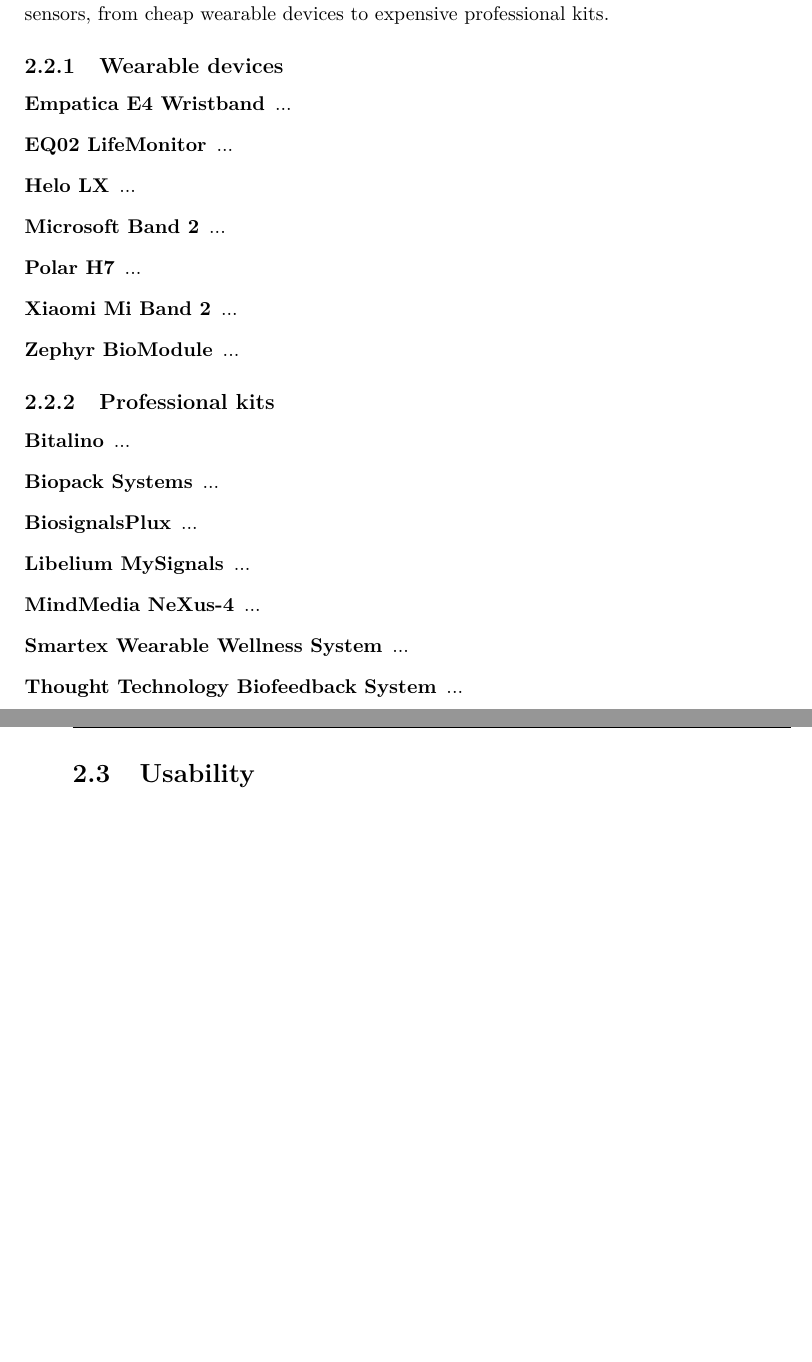
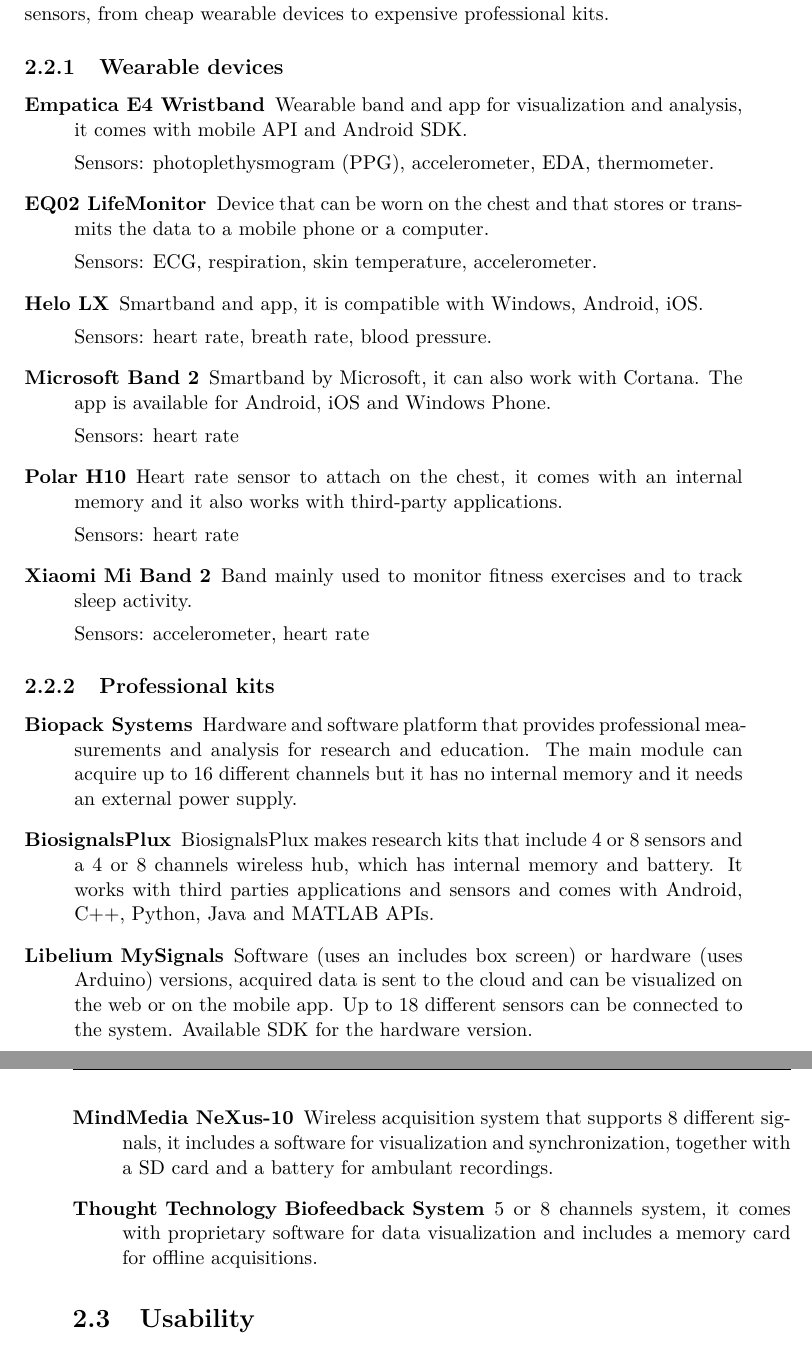
Before and after one commit to dbernardini/MasterThesis, a LaTeX thesis (Thesis.tex): two parts of pages 15 and 16 of 28, joined at a grey line, cut so that both start at the same text, the shorter picture padded with empty space. The pictures show the PDF file Thesis.pdf that the author committed with the source.

Commit message:
Finish chapter 2

```diff
--- a/Thesis.tex
+++ b/Thesis.tex
@@ -253,25 +253,34 @@
 \begin{description}
 
 \item[Empatica E4 Wristband]
-...
+Wearable band and app for visualization and analysis, it comes with mobile API and Android SDK.
+
+Sensors: photoplethysmogram (PPG), accelerometer, EDA, thermometer.
 
 \item[EQ02 LifeMonitor]
-...
+Device that can be worn on the chest and that stores or transmits the data to a mobile phone or a computer.
+
+Sensors: ECG, respiration, skin temperature, accelerometer.
 
 \item[Helo LX]
-...
+Smartband and app, it is compatible with Windows, Android, iOS.
+
+Sensors: heart rate, breath rate, blood pressure.
 
 \item[Microsoft Band 2]
-...
+Smartband by Microsoft, it can also work with Cortana. The app is available for Android, iOS and Windows Phone.
 
-\item[Polar H7]
-...
+Sensors: heart rate
+
+\item[Polar H10]
+Heart rate sensor to attach on the chest, it comes with an internal memory and it also works with third-party applications.
+
+Sensors: heart rate
 
 \item[Xiaomi Mi Band 2]
-...
+Band mainly used to monitor fitness exercises and to track sleep activity.
 
-\item[Zephyr BioModule]
-...
+Sensors: accelerometer, heart rate
 
 \end{description}
 
@@ -285,20 +291,17 @@
 \item[Biopack Systems]
-...
+Hardware and software platform that provides professional measurements and analysis for research and education. The main module can acquire up to 16 different channels but it has no internal memory and it needs an external power supply.
 
 \item[BiosignalsPlux]
-...
+BiosignalsPlux makes research kits that include 4 or 8 sensors and a 4 or 8 channels wireless hub, which has internal memory and battery. It works with third parties applications and sensors and comes with  Android, C++, Python, Java and MATLAB APIs.
 
 \item[Libelium MySignals]
-...
+Software (uses an includes box screen) or hardware (uses Arduino) versions, acquired data is sent to the cloud and can be visualized on the web or on the mobile app. Up to 18 different sensors can be connected to the system. Available SDK for the hardware version.
 
-\item[MindMedia NeXus-4]
-...
-
-\item[Smartex Wearable Wellness System]
-...
+\item[MindMedia NeXus-10]
+Wireless acquisition system that supports 8 different signals, it includes a software for visualization and synchronization, together with a SD card and a battery for ambulant recordings.
 
 \item[Thought Technology Biofeedback System]
-...
+5 or 8 channels system, it comes with proprietary software for data visualization and includes a memory card for offline acquisitions.
 
 \end{description}
 
@@ -309,7 +312,21 @@
 
 
 \chapter{Requirements}
-...
+
+
+
+%\begin{figure}
+%\centering
+%\includegraphics[scale=0.5,angle=90]{images/general_schema}
+%\caption{General initial schema}
+%\end{figure}
+
+
+
+
+
+
+
 
 
 \chapter{Design}
```
Also changed, not shown: Thesis.pdf, images/general_schema.jpg (added), Thesis.tex (5 more changed lines), 3 other files.
